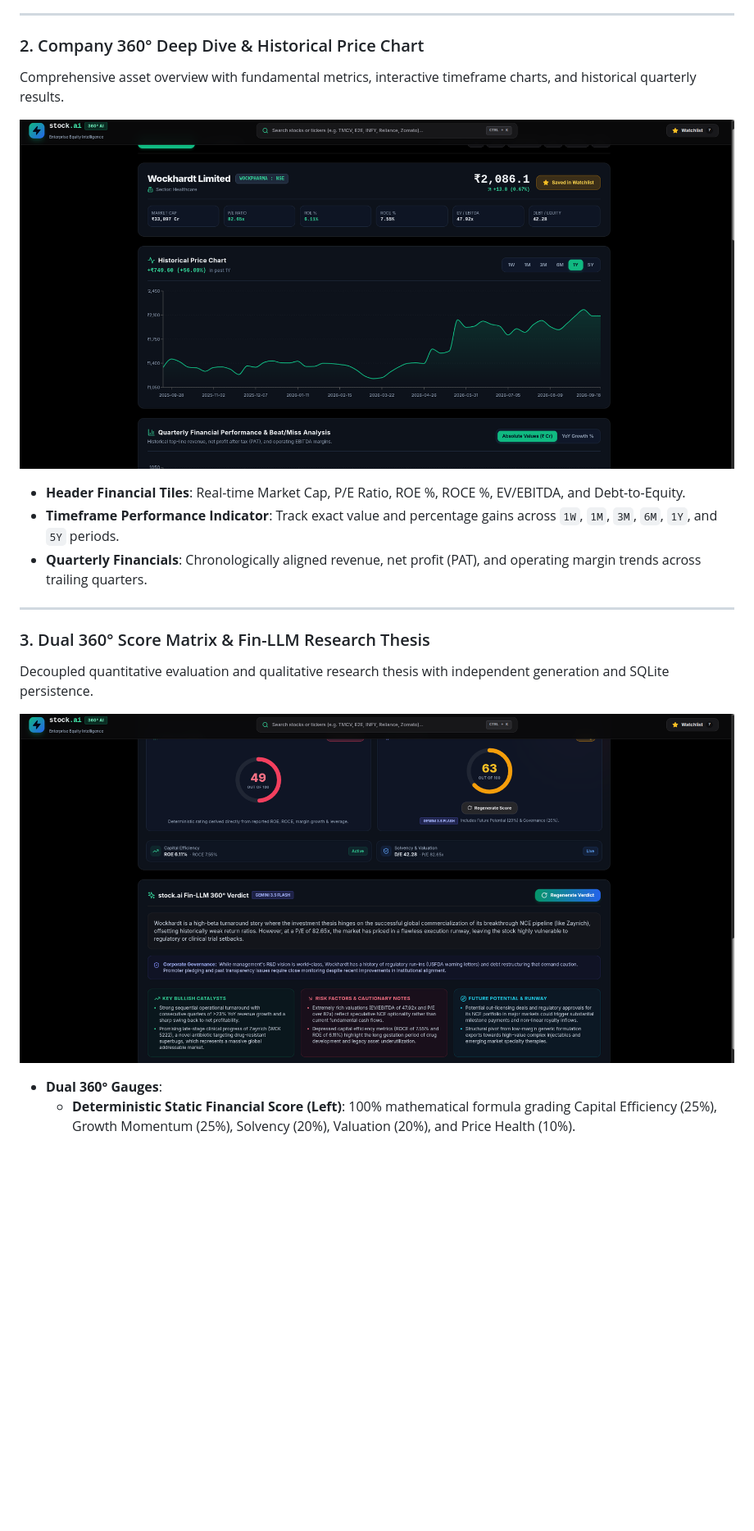
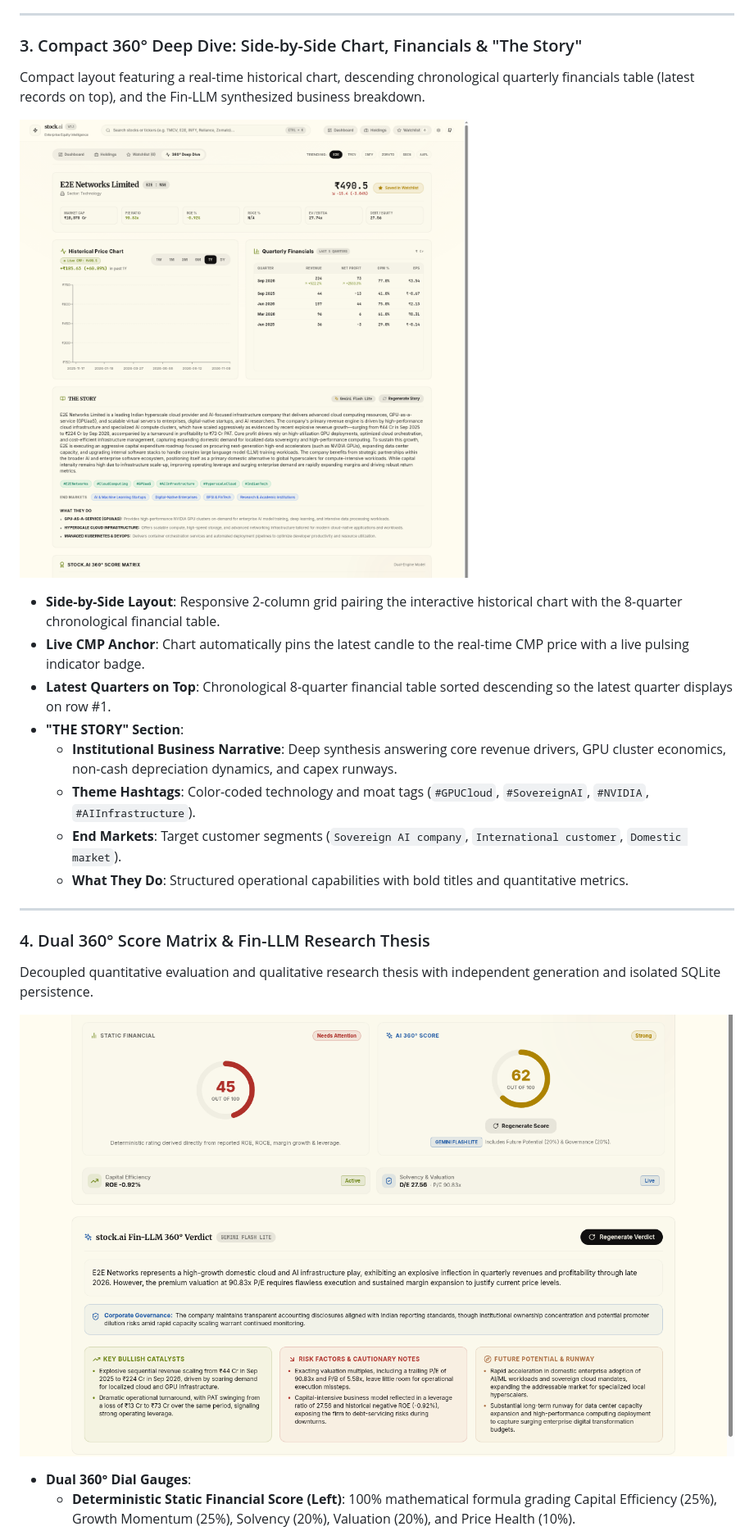
Before and after one commit to Escanor1996/stock.ai, a Markdown page: README.md, the part around one of its changes. Shown at 82% size. GitHub-like rendering; pictures changed too: deep_dive.png, deepdive2.png; blank space fills up the shorter version.

```diff
--- a/README.md
+++ b/README.md
@@ -24,6 +36,6 @@ A high-density tabular dashboard monitoring saved assets, real-time market quote
 
 ---
 
-### 2. Company 360° Deep Dive & Historical Price Chart
-Comprehensive asset overview with fundamental metrics, interactive timeframe charts, and historical quarterly results.
+### 3. Compact 360° Deep Dive: Side-by-Side Chart, Financials & "The Story"
+Compact layout featuring a real-time historical chart, descending chronological quarterly financials table (latest records on top), and the Fin-LLM synthesized business breakdown.
 
@@ -31,14 +43,19 @@ Comprehensive asset overview with fundamental metrics, interactive timeframe cha
 
-- **Header Financial Tiles**: Real-time Market Cap, P/E Ratio, ROE %, ROCE %, EV/EBITDA, and Debt-to-Equity.
-- **Timeframe Performance Indicator**: Track exact value and percentage gains across `1W`, `1M`, `3M`, `6M`, `1Y`, and `5Y` periods.
-- **Quarterly Financials**: Chronologically aligned revenue, net profit (PAT), and operating margin trends across trailing quarters.
+- **Side-by-Side Layout**: Responsive 2-column grid pairing the interactive historical chart with the 8-quarter chronological financial table.
+- **Live CMP Anchor**: Chart automatically pins the latest candle to the real-time CMP price with a live pulsing indicator badge.
+- **Latest Quarters on Top**: Chronological 8-quarter financial table sorted descending so the latest quarter displays on row #1.
+- **"THE STORY" Section**:
+  - **Institutional Business Narrative**: Deep synthesis answering core revenue drivers, GPU cluster economics, non-cash depreciation dynamics, and capex runways.
+  - **Theme Hashtags**: Color-coded technology and moat tags (`#GPUCloud`, `#SovereignAI`, `#NVIDIA`, `#AIInfrastructure`).
+  - **End Markets**: Target customer segments (`Sovereign AI company`, `International customer`, `Domestic market`).
+  - **What They Do**: Structured operational capabilities with bold titles and quantitative metrics.
 
 ---
 
-### 3. Dual 360° Score Matrix & Fin-LLM Research Thesis
-Decoupled quantitative evaluation and qualitative research thesis with independent generation and SQLite persistence.
+### 4. Dual 360° Score Matrix & Fin-LLM Research Thesis
+Decoupled quantitative evaluation and qualitative research thesis with independent generation and isolated SQLite persistence.
 
 ![stock.ai Dual Score Matrix & Fin-LLM Verdict](./deepdive2.png)
 
-- **Dual 360° Gauges**:
+- **Dual 360° Dial Gauges**:
   - **Deterministic Static Financial Score (Left)**: 100% mathematical formula grading Capital Efficiency (25%), Growth Momentum (25%), Solvency (20%), Valuation (20%), and Price Health (10%).
```
Also changed, not shown: other parts of README.md (+69 -26 lines), portfolio_dashboard.png (added), watchlist.png, 5 other files.
